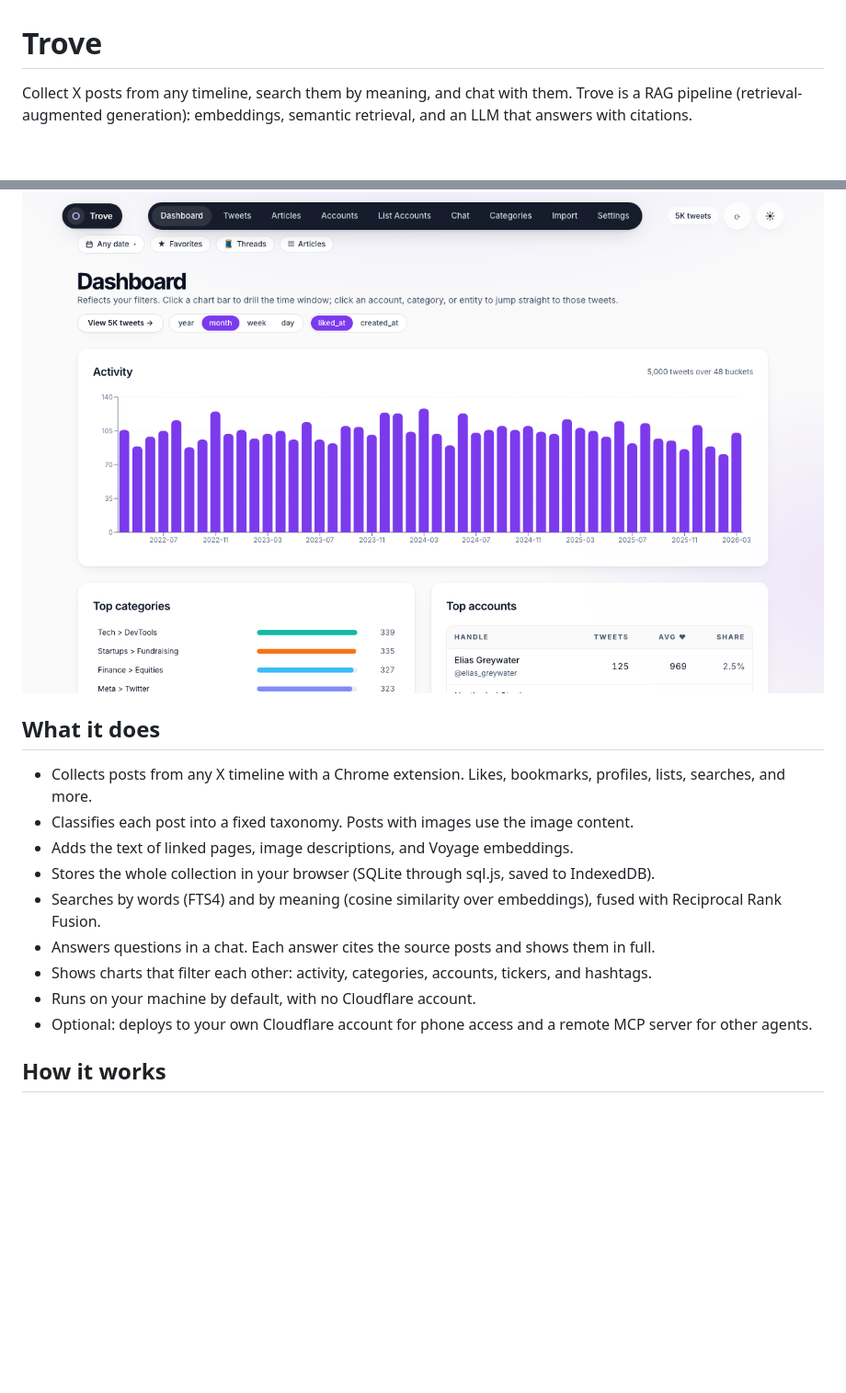
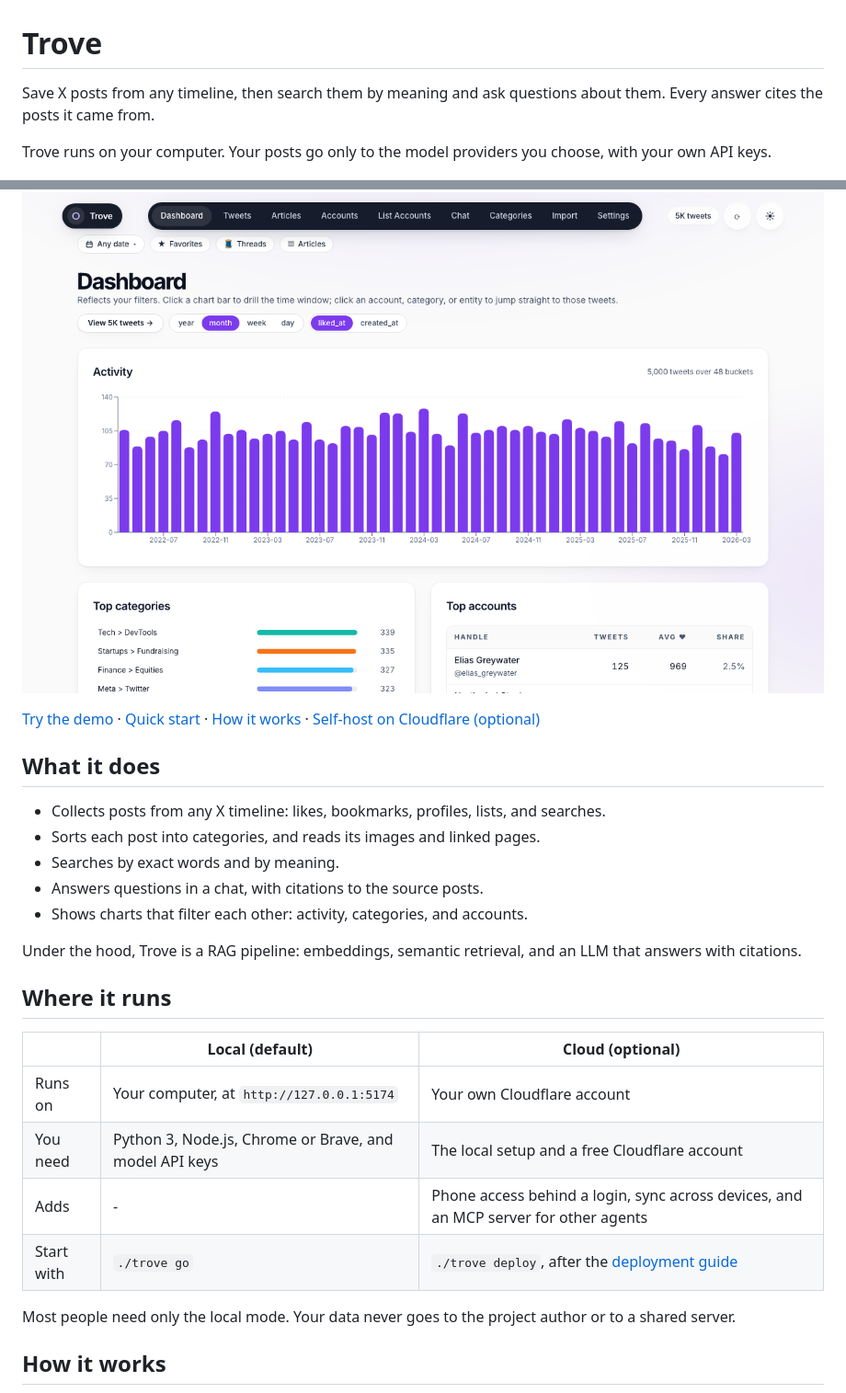
Before and after one commit to fquresh/twitter-trove, a Markdown page: README.md, 2 parts joined by grey strips. Shown at 92% size. Rendered like a GitHub page; blank space fills up the shorter version.

Commit message:
docs: lead the README with what Trove does and where it runs
Move implementation detail out of the opening, and add a table that
shows local mode as the default and Cloudflare as optional.

```diff
--- a/README.md
+++ b/README.md
@@ -1,21 +1,36 @@
 # Trove
 
-Collect X posts from any timeline, search them by meaning, and chat with them.
-Trove is a RAG pipeline (retrieval-augmented generation): embeddings, semantic retrieval, and an LLM that answers with citations.
+Save X posts from any timeline, then search them by meaning and ask questions about them.
+Every answer cites the posts it came from.
+
+Trove runs on your computer.
+Your posts go only to the model providers you choose, with your own API keys.
 
 ![Trove dashboard](docs/media/hero.png)
 
+[Try the demo](#try-it-without-your-own-data) · [Quick start](#quick-start) · [How it works](#how-it-works) · [Self-host on Cloudflare (optional)](docs/deployment.md)
+
 ## What it does
 
-- Collects posts from any X timeline with a Chrome extension. Likes, bookmarks, profiles, lists, searches, and more.
-- Classifies each post into a fixed taxonomy. Posts with images use the image content.
-- Adds the text of linked pages, image descriptions, and Voyage embeddings.
-- Stores the whole collection in your browser (SQLite through sql.js, saved to IndexedDB).
-- Searches by words (FTS4) and by meaning (cosine similarity over embeddings), fused with Reciprocal Rank Fusion.
-- Answers questions in a chat. Each answer cites the source posts and shows them in full.
-- Shows charts that filter each other: activity, categories, accounts, tickers, and hashtags.
-- Runs on your machine by default, with no Cloudflare account.
-- Optional: deploys to your own Cloudflare account for phone access and a remote MCP server for other agents.
+- Collects posts from any X timeline: likes, bookmarks, profiles, lists, and searches.
+- Sorts each post into categories, and reads its images and linked pages.
+- Searches by exact words and by meaning.
+- Answers questions in a chat, with citations to the source posts.
+- Shows charts that filter each other: activity, categories, and accounts.
+
+Under the hood, Trove is a RAG pipeline: embeddings, semantic retrieval, and an LLM that answers with citations.
+
+## Where it runs
+
+| | Local (default) | Cloud (optional) |
+|---|---|---|
+| Runs on | Your computer, at `http://127.0.0.1:5174` | Your own Cloudflare account |
+| You need | Python 3, Node.js, Chrome or Brave, and model API keys | The local setup and a free Cloudflare account |
+| Adds | - | Phone access behind a login, sync across devices, and an MCP server for other agents |
+| Start with | `./trove go` | `./trove deploy`, after the [deployment guide](docs/deployment.md) |
+
+Most people need only the local mode.
+Your data never goes to the project author or to a shared server.
 
 ## How it works
 
```
